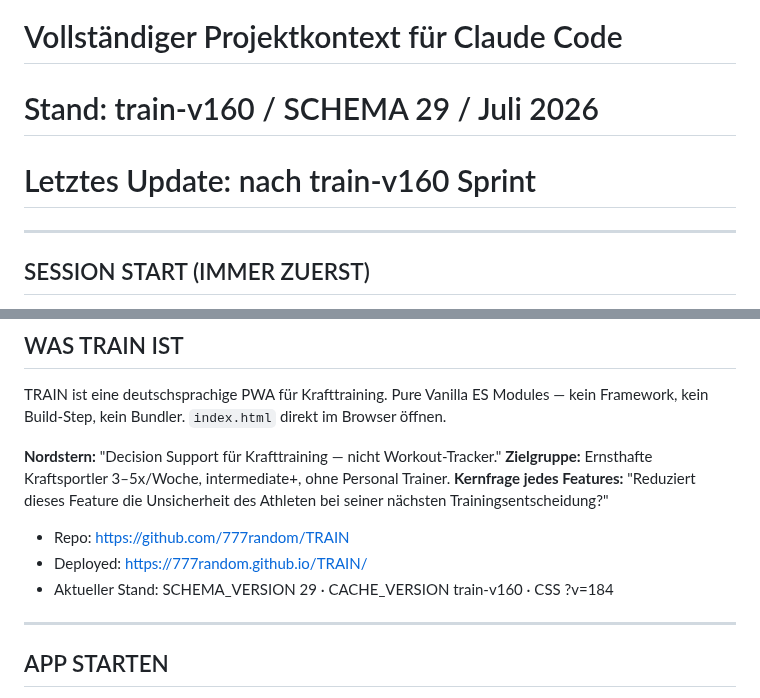
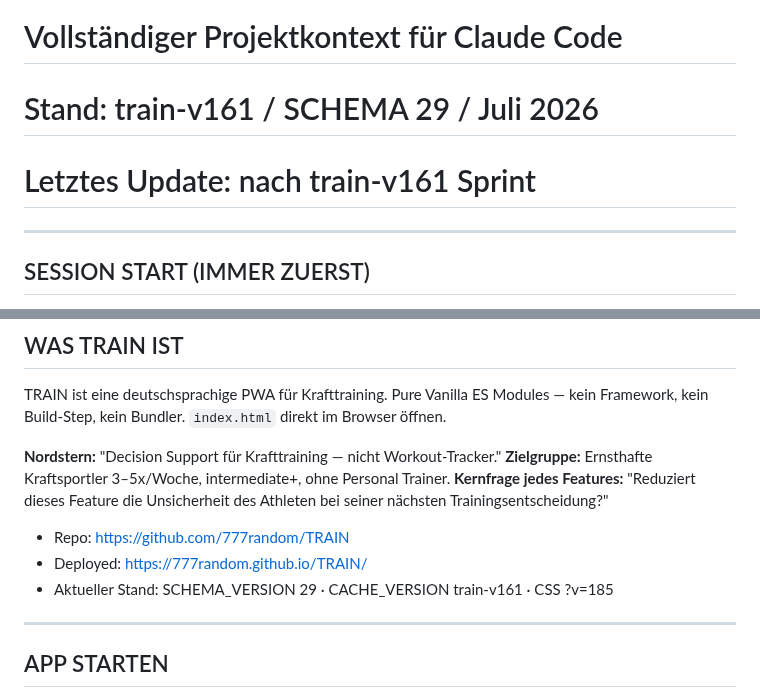
Before and after one commit to 777random/TRAIN, a Markdown page: CLAUDE.md, 2 parts joined by grey strips. Drawn GitHub-style.

```diff
--- a/CLAUDE.md
+++ b/CLAUDE.md
@@ -1,7 +1,7 @@
 # TRAIN — CLAUDE.md
 # Vollständiger Projektkontext für Claude Code
-# Stand: train-v160 / SCHEMA 29 / Juli 2026
-# Letztes Update: nach train-v160 Sprint
+# Stand: train-v161 / SCHEMA 29 / Juli 2026
+# Letztes Update: nach train-v161 Sprint
 
 ---
 
@@ -30,7 +30,7 @@ TRAIN ist eine deutschsprachige PWA für Krafttraining. Pure Vanilla ES Modules
 
 - Repo: https://github.com/777random/TRAIN
 - Deployed: https://777random.github.io/TRAIN/
-- Aktueller Stand: SCHEMA_VERSION 29 · CACHE_VERSION train-v160 · CSS ?v=184
+- Aktueller Stand: SCHEMA_VERSION 29 · CACHE_VERSION train-v161 · CSS ?v=185
 
 ---
 
```
Also changed, not shown: other parts of CLAUDE.md (+1 -1 lines), SESSION_LOG.md (+14 -0 lines).
